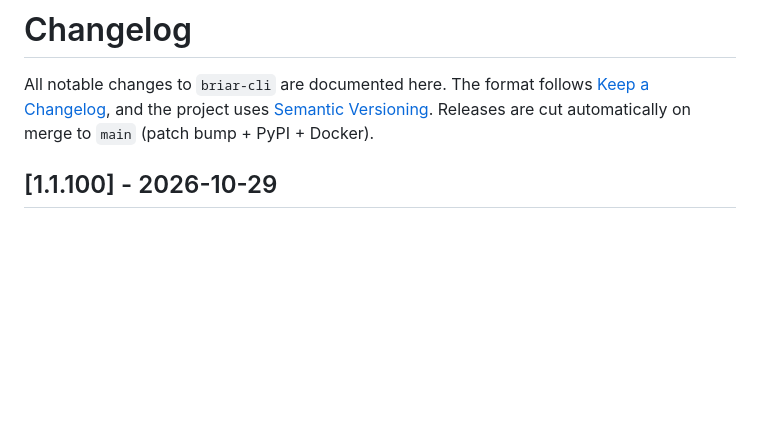
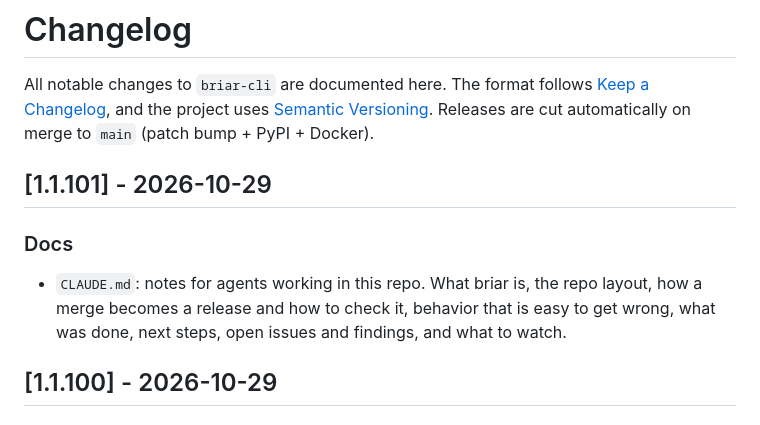
Before and after one commit to iklobato/briar, a Markdown page: CHANGELOG.md, the part around the change. Drawn GitHub-style; blank space fills up the shorter version.

```diff
--- a/CHANGELOG.md
+++ b/CHANGELOG.md
@@ -4,6 +4,15 @@ All notable changes to `briar-cli` are documented here. The format follows
 [Keep a Changelog](https://keepachangelog.com/en/1.1.0/), and the project
 uses [Semantic Versioning](https://semver.org/spec/v2.0.0.html). Releases are
 cut automatically on merge to `main` (patch bump + PyPI + Docker).
+
+## [1.1.101] - 2026-10-29
+
+### Docs
+
+- `CLAUDE.md`: notes for agents working in this repo. What briar is, the
+  repo layout, how a merge becomes a release and how to check it, behavior
+  that is easy to get wrong, what was done, next steps, open issues and
+  findings, and what to watch.
 
 ## [1.1.100] - 2026-10-29
 
```
Also changed, not shown: CLAUDE.md (added, +259 -0 lines).
